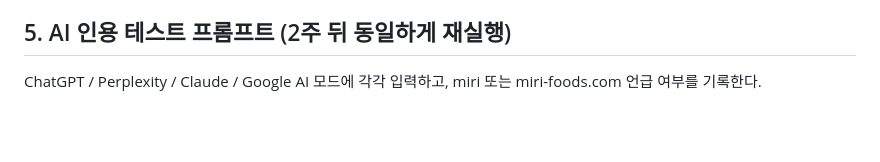
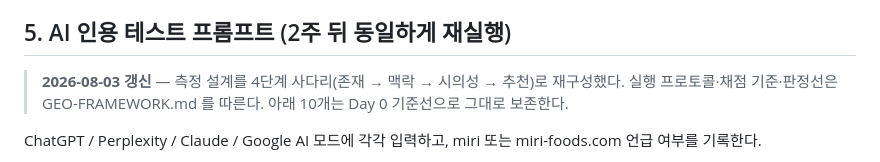
Before and after one commit to psy5074026-wq/miri_b2b_landing, a Markdown page: BASELINE.md, the part around the change. Drawn GitHub-style; blank space fills up the shorter version.

```diff
--- a/BASELINE.md
+++ b/BASELINE.md
@@ -77,6 +77,11 @@ B2B 디렉토리와 대기업이 점유. 신규 도메인이 2주 안에 이 자
 
 ## 5. AI 인용 테스트 프롬프트 (2주 뒤 동일하게 재실행)
 
+> **2026-08-03 갱신** — 측정 설계를 4단계 사다리(존재 → 맥락 → 시의성 → 추천)로
+> 재구성했다. 실행 프로토콜·채점 기준·판정선은 GEO-FRAMEWORK.md 를 따른다.
+> 아래 10개는 Day 0 기준선으로 그대로 보존한다.
+
+
 ChatGPT / Perplexity / Claude / Google AI 모드에 각각 입력하고,
 miri 또는 miri-foods.com 언급 여부를 기록한다.
 
```
Also changed, not shown: GEO-FRAMEWORK.md (added, +202 -0 lines).
